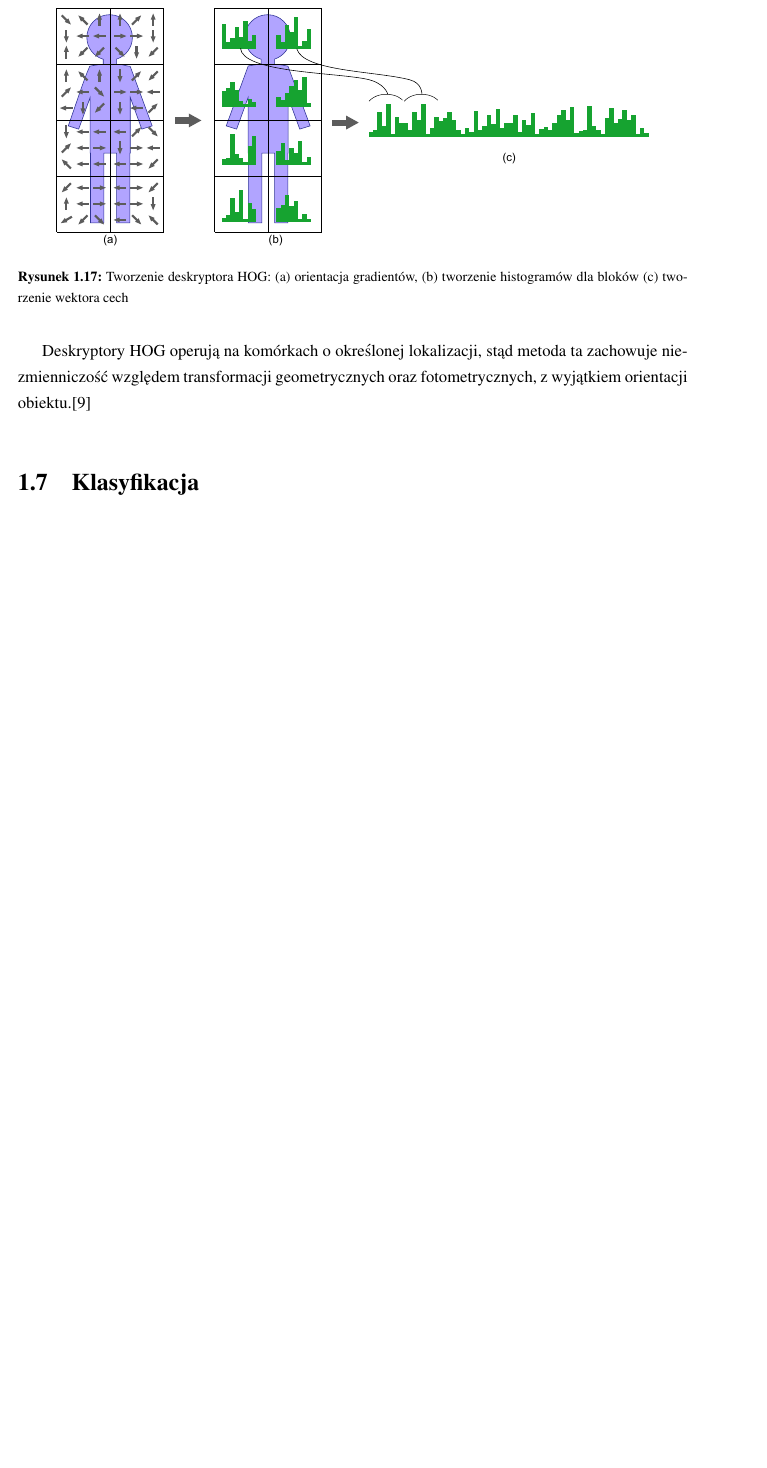
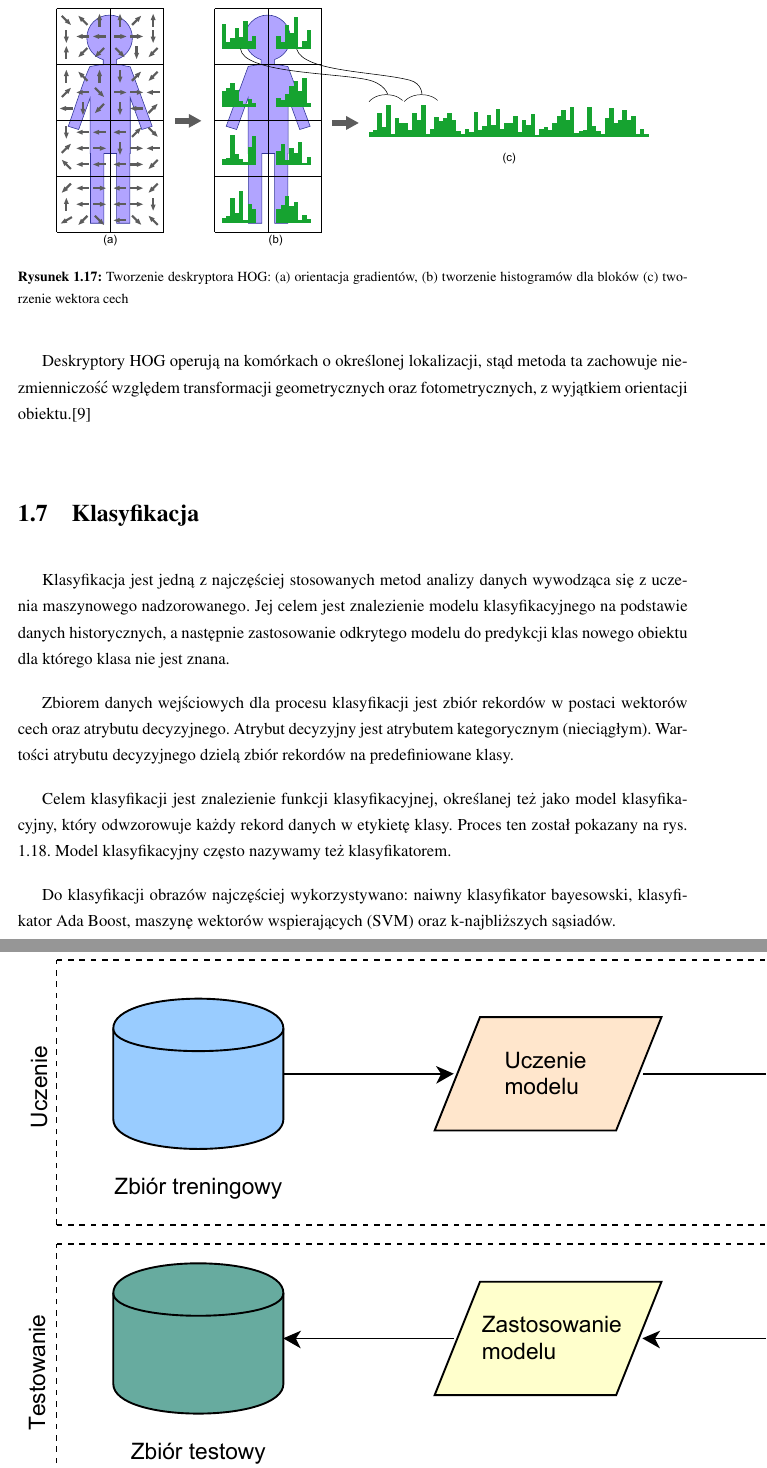
Before and after one commit to michalcichon/praca-magisterska, a LaTeX thesis (praca_magisterska.tex, which reads 01_podstawy_teoretyczne.tex): part of page 33 of 47 before the commit and two parts of pages 33 and 34 of 49 after it, the two joined at a grey line, cut so that both start at the same text, the shorter picture padded with empty space. Compiled offline with pdfLaTeX.

Commit message:
Klasyfikacja

```diff
--- a/01_podstawy_teoretyczne.tex
+++ b/01_podstawy_teoretyczne.tex
@@ -557,6 +557,8 @@ Po normalizacji następuje łączenie histogramów z wszystkich bloków w jeden
 Deskryptory HOG operują na komórkach o określonej lokalizacji, stąd metoda ta zachowuje niezmienniczość względem transformacji geometrycznych oraz fotometrycznych, z wyjątkiem orientacji obiektu.\cite{DALAL05}
 
 \section{Klasyfikacja}
-%https://www.youtube.com/watch?v=qdDHp29QVdw
-...
+Klasyfikacja jest jedną z najczęściej stosowanych metod analizy danych wywodząca się z uczenia maszynowego nadzorowanego. Jej celem jest znalezienie modelu klasyfikacyjnego na podstawie danych historycznych, a następnie zastosowanie odkrytego modelu do predykcji klas nowego obiektu dla którego klasa nie jest znana.
 
+Zbiorem danych wejściowych dla procesu klasyfikacji jest zbiór rekordów w postaci wektorów cech oraz atrybutu decyzyjnego. Atrybut decyzyjny jest atrybutem kategorycznym (nieciągłym). Wartości atrybutu decyzyjnego dzielą zbiór rekordów na predefiniowane klasy.
+
+Celem klasyfikacji jest znalezienie funkcji klasyfikacyjnej, określanej też jako model klasyfikacyjny, który odwzorowuje każdy rekord danych w etykietę klasy. Proces ten został pokazany na rys. \ref{fig:classification-model}. Model klasyfikacyjny często nazywamy też klasyfikatorem.
@@ -563,3 +570,7 @@ Deskryptory HOG operują na komórkach o określonej lokalizacji, stąd metoda t
+	\label{fig:classification-model}
+\end{figure}
+
+Do klasyfikacji obrazów najczęściej wykorzystywano: naiwny klasyfikator bayesowski, klasyfikator Ada Boost, maszynę wektorów wspierających (SVM) oraz k-najbliższych sąsiadów.
 
 \subsection{Naiwny klasyfikator bayesowski}
 Naiwny klasyfikator bayesowski jest prostym probabilistycznym klasyfikatorem opartym na twierdzeniu Bayesa, który zakłada wzajemną niezależność zmiennych.
```
Also changed, not shown: graphics/01_podstawy_teoretyczne/classification-model.pdf (added), graphics/01_podstawy_teoretyczne/classification-model.svg (added), 01_podstawy_teoretyczne.tex (5 more changed lines), 1 other file.
